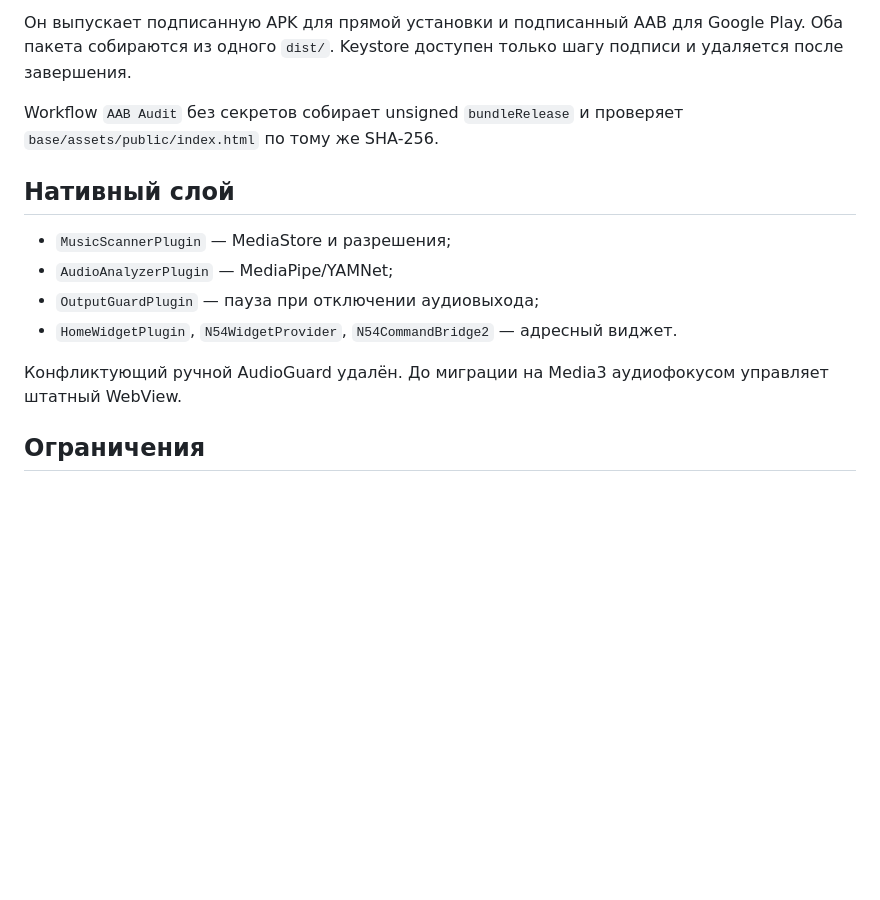
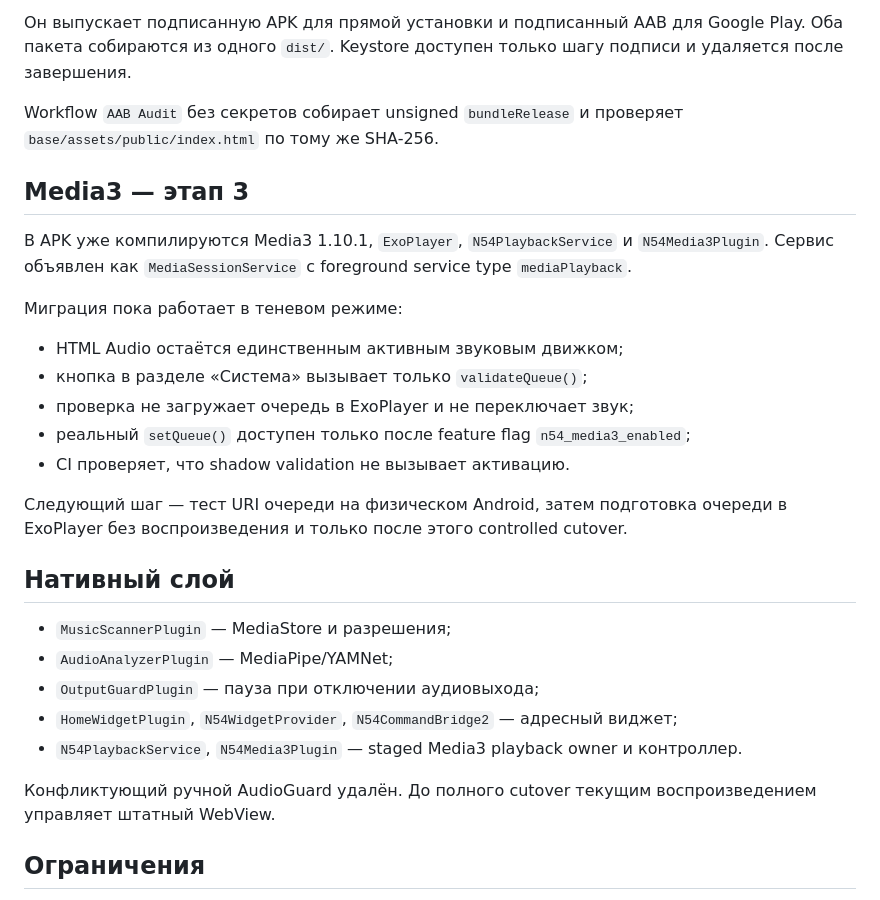
Before and after one commit to Taranka2233/Music-1.2, a Markdown page: README.md, the part around the change. Drawn GitHub-style; blank space fills up the shorter version.

Commit message:
Document staged Media3 migration

```diff
--- a/README.md
+++ b/README.md
@@ -62,14 +62,29 @@ Workflow `Signed Release APK and AAB` запускается вручную по
 
 Workflow `AAB Audit` без секретов собирает unsigned `bundleRelease` и проверяет `base/assets/public/index.html` по тому же SHA-256.
 
+## Media3 — этап 3
+
+В APK уже компилируются Media3 1.10.1, `ExoPlayer`, `N54PlaybackService` и `N54Media3Plugin`. Сервис объявлен как `MediaSessionService` с foreground service type `mediaPlayback`.
+
+Миграция пока работает в теневом режиме:
+
+- HTML Audio остаётся единственным активным звуковым движком;
+- кнопка в разделе «Система» вызывает только `validateQueue()`;
+- проверка не загружает очередь в ExoPlayer и не переключает звук;
+- реальный `setQueue()` доступен только после feature flag `n54_media3_enabled`;
+- CI проверяет, что shadow validation не вызывает активацию.
+
+Следующий шаг — тест URI очереди на физическом Android, затем подготовка очереди в ExoPlayer без воспроизведения и только после этого controlled cutover.
+
 ## Нативный слой
 
 - `MusicScannerPlugin` — MediaStore и разрешения;
 - `AudioAnalyzerPlugin` — MediaPipe/YAMNet;
 - `OutputGuardPlugin` — пауза при отключении аудиовыхода;
-- `HomeWidgetPlugin`, `N54WidgetProvider`, `N54CommandBridge2` — адресный виджет.
+- `HomeWidgetPlugin`, `N54WidgetProvider`, `N54CommandBridge2` — адресный виджет;
+- `N54PlaybackService`, `N54Media3Plugin` — staged Media3 playback owner и контроллер.
 
-Конфликтующий ручной AudioGuard удалён. До миграции на Media3 аудиофокусом управляет штатный WebView.
+Конфликтующий ручной AudioGuard удалён. До полного cutover текущим воспроизведением управляет штатный WebView.
 
 ## Ограничения
 
```
